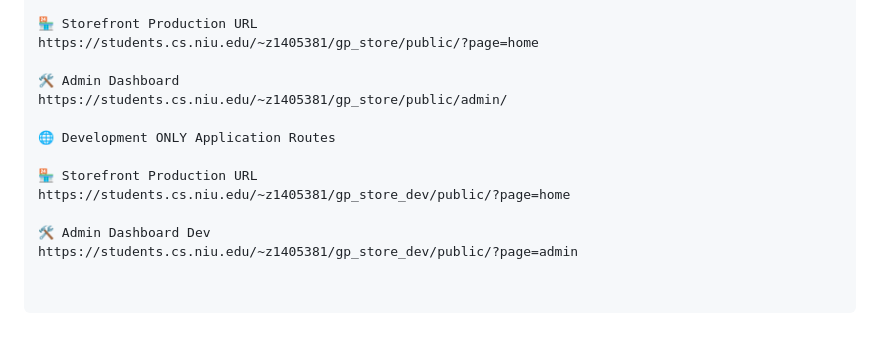
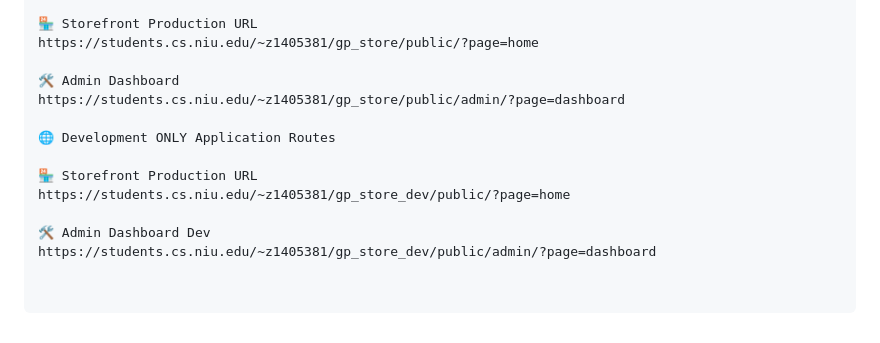
Before and after one commit to chrisbolosan/piece-of-cake, a Markdown page: README.md, the part around the change. GitHub-like rendering.

Commit message:
update README.md file correct admin dashboard route

```diff
--- a/README.md
+++ b/README.md
@@ -90,7 +90,7 @@ To keep development organized and avoid merge conflicts:
 https://students.cs.niu.edu/~z1405381/gp_store/public/?page=home
 
 🛠️ Admin Dashboard
-https://students.cs.niu.edu/~z1405381/gp_store/public/admin/
+https://students.cs.niu.edu/~z1405381/gp_store/public/admin/?page=dashboard
 
 🌐 Development ONLY Application Routes
 
@@ -98,4 +98,4 @@ https://students.cs.niu.edu/~z1405381/gp_store/public/admin/
 https://students.cs.niu.edu/~z1405381/gp_store_dev/public/?page=home
 
 🛠️ Admin Dashboard Dev
-https://students.cs.niu.edu/~z1405381/gp_store_dev/public/?page=admin
+https://students.cs.niu.edu/~z1405381/gp_store_dev/public/admin/?page=dashboard
```
